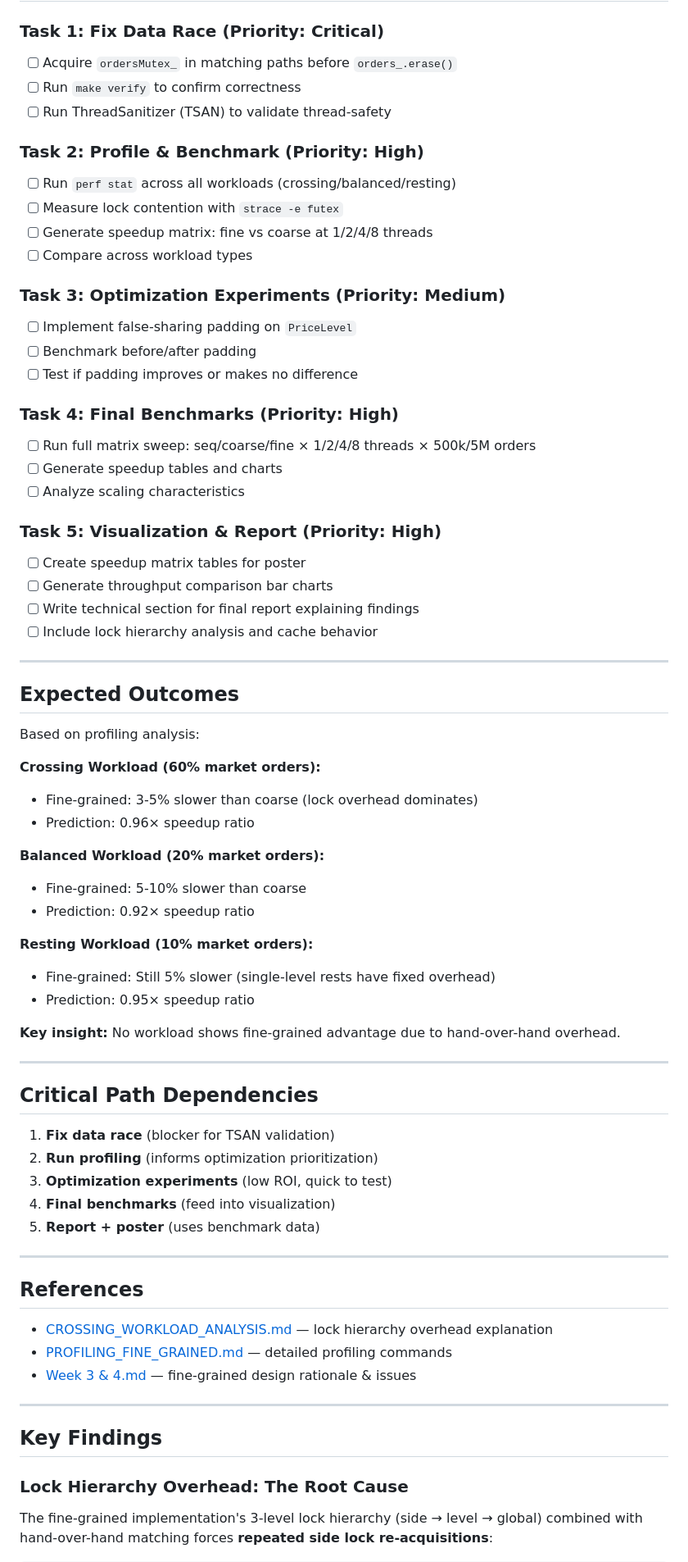
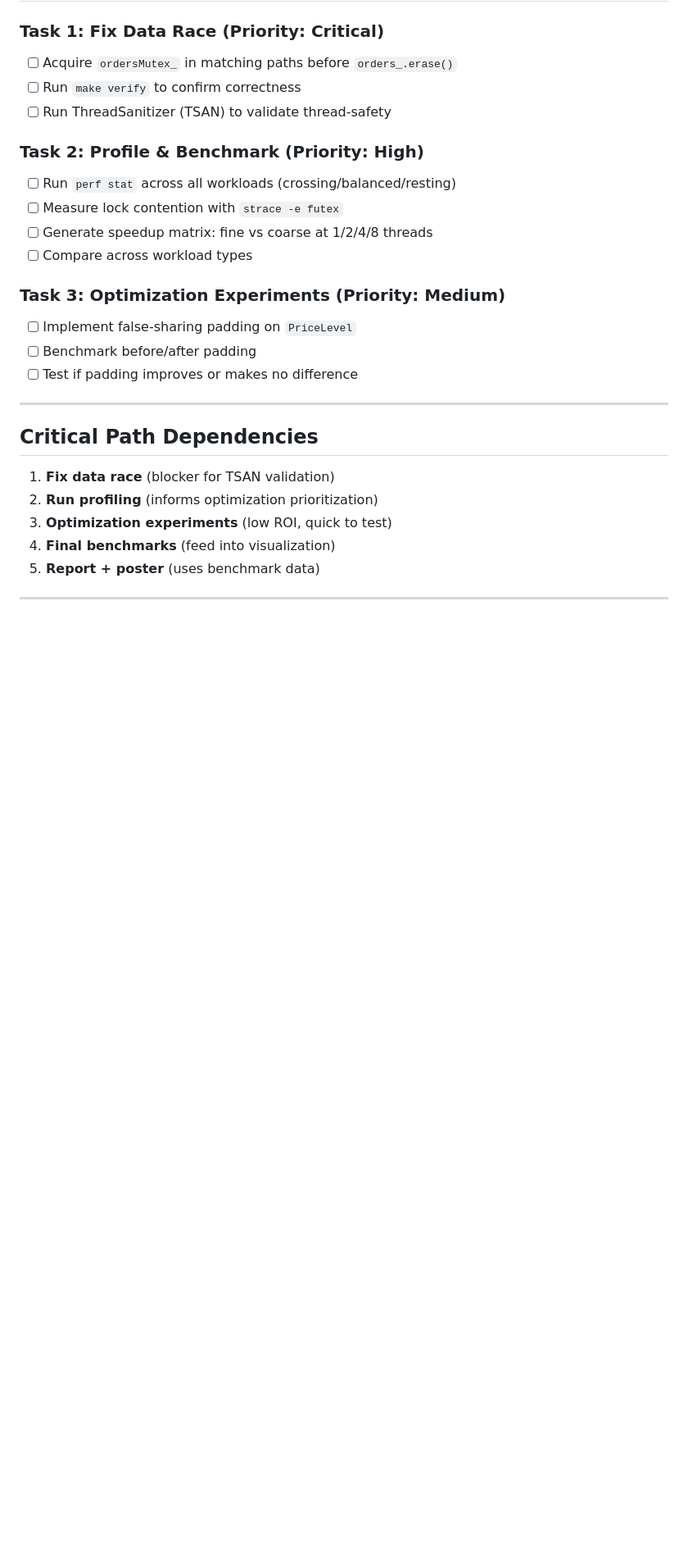
Before and after one commit to leeleeian/418-final, a Markdown page: Week 4.md, the part around one of its changes. Shown at 82% size. GitHub-like rendering; blank space fills up the shorter version.

```diff
--- a/Week 4.md
+++ b/Week 4.md
@@ -209,37 +127,6 @@ std::atomic<Price> bestAskPrice_{std::numeric_limits<Price>::max()};
 - [ ] Benchmark before/after padding
 - [ ] Test if padding improves or makes no difference
 
-### Task 4: Final Benchmarks (Priority: High)
-- [ ] Run full matrix sweep: seq/coarse/fine × 1/2/4/8 threads × 500k/5M orders
-- [ ] Generate speedup tables and charts
-- [ ] Analyze scaling characteristics
-
-### Task 5: Visualization & Report (Priority: High)
-- [ ] Create speedup matrix tables for poster
-- [ ] Generate throughput comparison bar charts
-- [ ] Write technical section for final report explaining findings
-- [ ] Include lock hierarchy analysis and cache behavior
-
----
-
-## Expected Outcomes
-
-Based on profiling analysis:
-
-**Crossing Workload (60% market orders):**
-- Fine-grained: 3-5% slower than coarse (lock overhead dominates)
-- Prediction: 0.96× speedup ratio
-
-**Balanced Workload (20% market orders):**
-- Fine-grained: 5-10% slower than coarse
-- Prediction: 0.92× speedup ratio
-
-**Resting Workload (10% market orders):**
-- Fine-grained: Still 5% slower (single-level rests have fixed overhead)
-- Prediction: 0.95× speedup ratio
-
-**Key insight:** No workload shows fine-grained advantage due to hand-over-hand overhead.
-
 ---
 
 ## Critical Path Dependencies
@@ -252,17 +139,3 @@ Based on profiling analysis:
 
 ---
 
-## References
-
-- [CROSSING_WORKLOAD_ANALYSIS.md](CROSSING_WORKLOAD_ANALYSIS.md) — lock hierarchy overhead explanation
-- [PROFILING_FINE_GRAINED.md](PROFILING_FINE_GRAINED.md) — detailed profiling commands
-- [Week 3 & 4.md](Week%203%20&%204.md) — fine-grained design rationale & issues
-
----
-
-## Key Findings
-
-### Lock Hierarchy Overhead: The Root Cause
-
-The fine-grained implementation's 3-level lock hierarchy (side → level → global) combined with hand-over-hand matching forces **repeated side lock re-acquisitions**:
-
```
Also changed, not shown: other parts of Week 4.md (+6 -107 lines), Week 5.md (added, +31 -0 lines).
